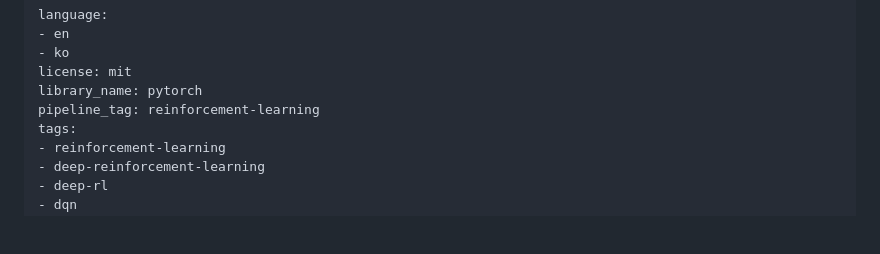
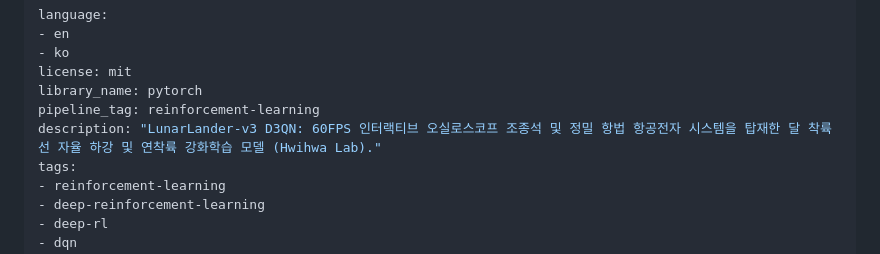
Before and after one commit to Hwihwa-Lab/lunarlander-v3-d3qn, a Markdown page: README_KR.md, the part around the change. Rendered like a GitHub page; blank space fills up the shorter version.

Commit message:
seo: add global search description snippets to Model Hub

```diff
--- a/README_KR.md
+++ b/README_KR.md
@@ -5,6 +5,7 @@ language:
 license: mit
 library_name: pytorch
 pipeline_tag: reinforcement-learning
+description: "LunarLander-v3 D3QN: 60FPS 인터랙티브 오실로스코프 조종석 및 정밀 항법 항공전자 시스템을 탑재한 달 착륙선 자율 하강 및 연착륙 강화학습 모델 (Hwihwa Lab)."
 tags:
 - reinforcement-learning
 - deep-reinforcement-learning
```
Also changed, not shown: README.md (+1 -0 lines).
